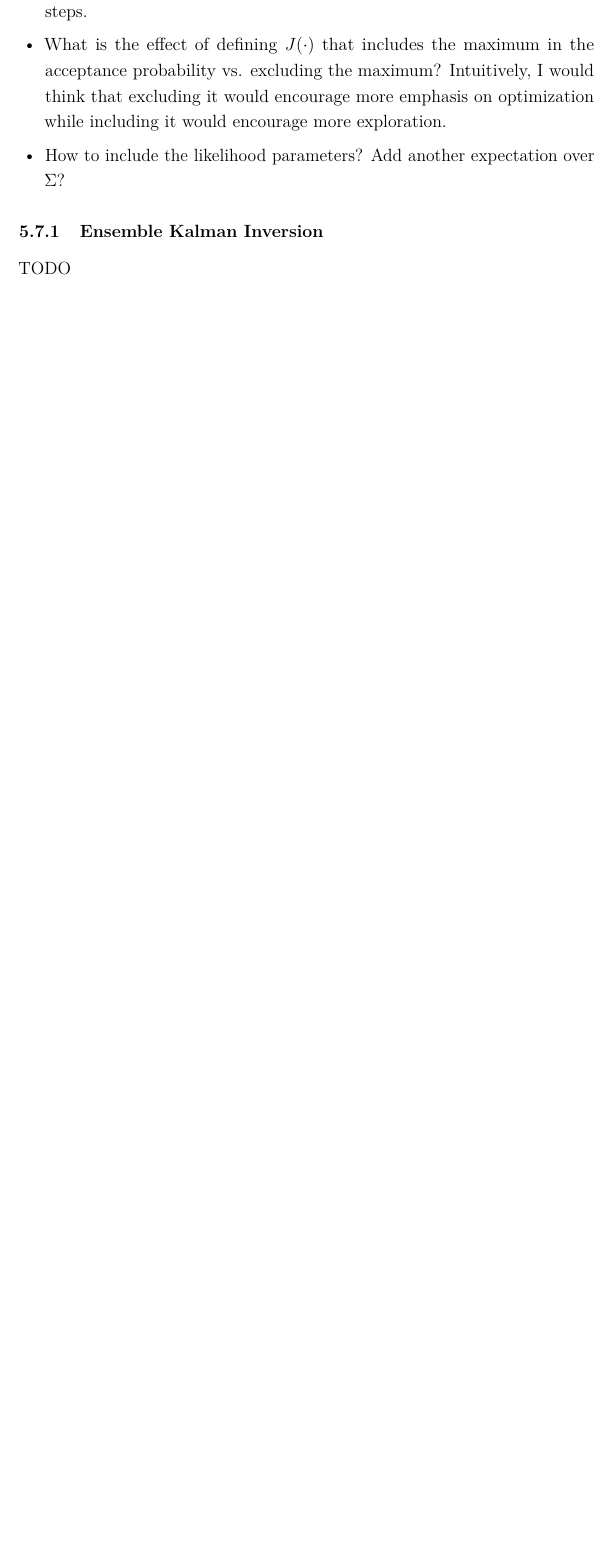
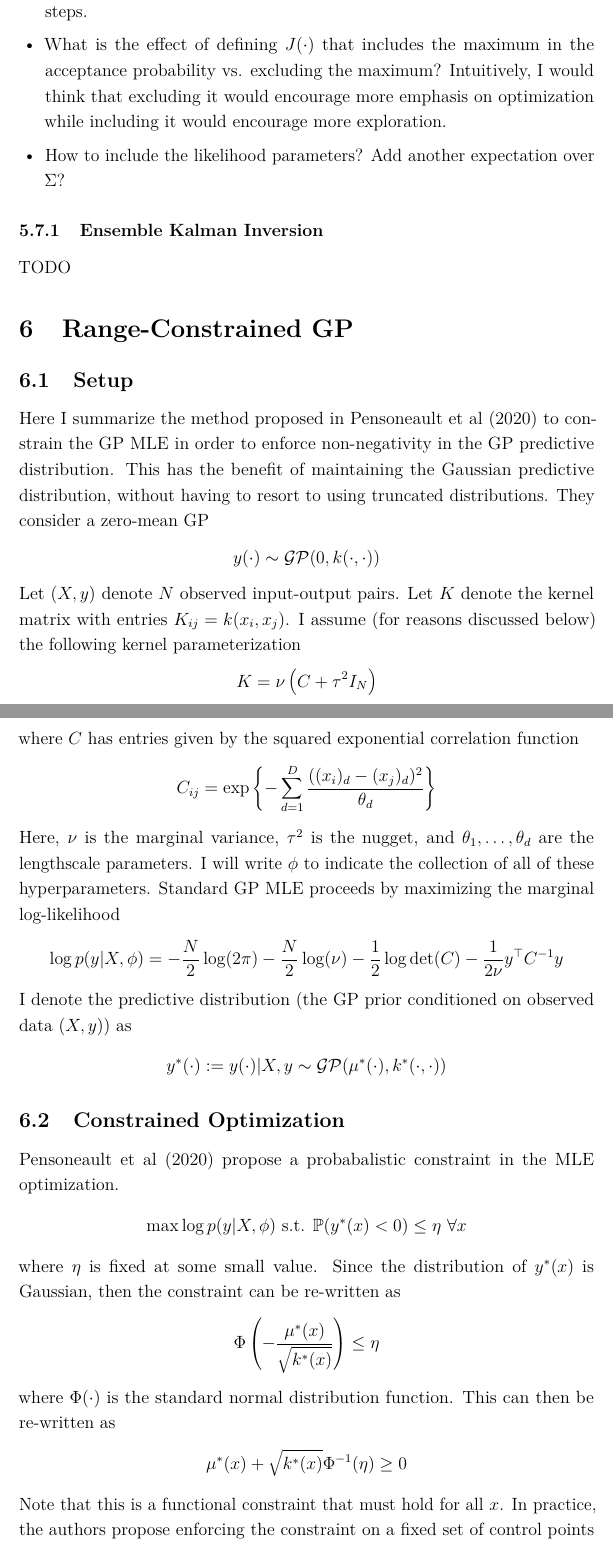
Before and after one commit to arob5/gp-calibration, a LaTeX document (outline_first_paper.tex): part of page 28 of 30 before the commit and two parts of pages 28 and 29 of 32 after it, the two joined at a grey line, cut so that both start at the same text, the shorter picture padded with empty space. Compiled offline with pdfLaTeX.

Commit message:
Added notes on nonnegativity enforced GPs.

```diff
--- a/outline_first_paper.tex
+++ b/outline_first_paper.tex
@@ -682,3 +682,49 @@ optimization while including it would encourage more exploration.
 \subsubsection{Ensemble Kalman Inversion}
 TODO
 
+% Range-Constrained GP
+\section{Range-Constrained GP}
+
+\subsection{Setup}
+Here I summarize the method proposed in Pensoneault et al (2020) to constrain the GP MLE in order to enforce non-negativity in the GP predictive
+distribution. This has the benefit of maintaining the Gaussian predictive distribution, without having to resort to using truncated distributions.
+They consider a zero-mean GP
+\begin{align*}
+y(\cdot) \sim \mathcal{GP}(0, k(\cdot, \cdot))
+\end{align*}
+Let $(X, y)$ denote $N$ observed input-output pairs. Let $K$ denote the kernel matrix with entries $K_{ij} = k(x_i, x_j)$.
+I assume (for reasons discussed below) the following kernel parameterization
+\begin{align*}
+K = \nu\left(C + \tau^2 I_N \right)
+\end{align*}
+where $C$ has entries given by the squared exponential correlation function
+\begin{align*}
+C_{ij} = \exp\left\{-\sum_{d = 1}^{D} \frac{((x_i)_d - (x_j)_d)^2}{\theta_d} \right\}
+\end{align*}
+Here, $\nu$ is the marginal variance, $\tau^2$ is the nugget, and $\theta_1, \dots, \theta_d$ are the lengthscale parameters. I will write
+$\phi$ to indicate the collection of all of these hyperparameters.
+Standard GP MLE proceeds by maximizing the marginal log-likelihood
+\begin{align*}
+\log p(y|X, \phi) &= -\frac{N}{2}  \log(2\pi) - \frac{N}{2}\log(\nu) - \frac{1}{2} \log \det(C) - \frac{1}{2\nu} y^\top C^{-1}y
+\end{align*}
+I denote the predictive distribution (the GP prior conditioned on observed data $(X, y)$) as
+\begin{align*}
+y^*(\cdot) := y(\cdot)|X, y \sim \mathcal{GP}(\mu^*(\cdot), k^*(\cdot, \cdot))
+\end{align*}
+
+\subsection{Constrained Optimization}
+Pensoneault et al (2020) propose a probabalistic constraint in the MLE optimization.
+\begin{align*}
+\max \log p(y|X, \phi) \text{ s.t. } \Prob(y^*(x) < 0) \leq \eta \ \forall x
+\end{align*}
+where $\eta$ is fixed at some small value. Since the distribution of $y^*(x)$ is Gaussian, then the constraint can be re-written as
+\begin{align*}
+\Phi\left(-\frac{\mu^*(x)}{\sqrt{k^*(x)}} \right) \leq \eta
+\end{align*}
+where $\Phi(\cdot)$ is the standard normal distribution function. This can then be re-written as
+\begin{align*}
+\mu^*(x) + \sqrt{k^*(x)} \Phi^{-1}(\eta) \geq 0
+\end{align*}
+Note that this is a functional constraint that must hold for all $x$. In practice, the authors propose enforcing the constraint on a fixed set of
+control points $X_c = \{x^c_m\}_{m = 1}^{M}$. They also propose adding an additional constraint on the set of training points $X$.
+\begin{align*}
```
Also changed, not shown: outline_first_paper.tex (12 more changed lines).
